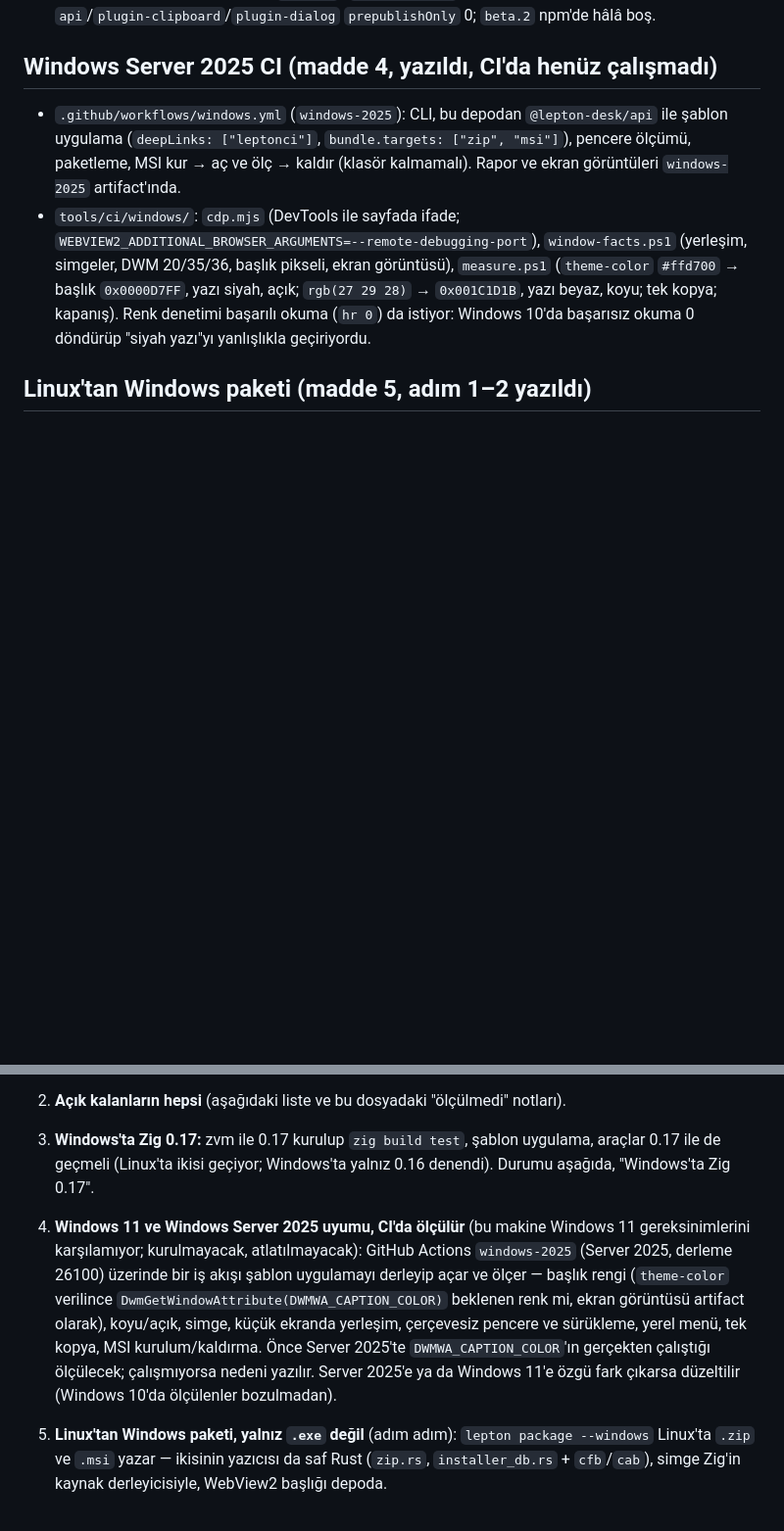
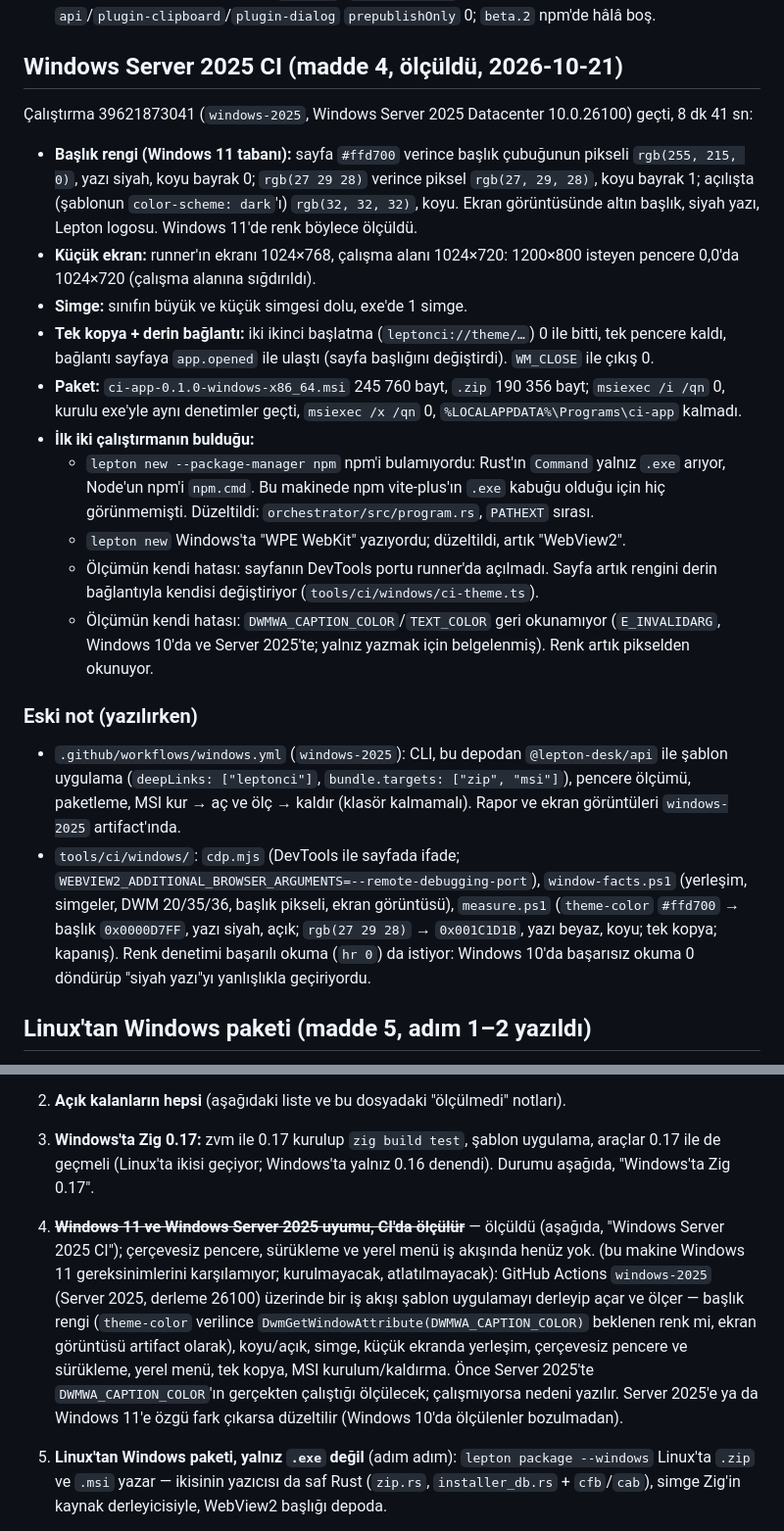
Before and after one commit to lepton-desk/lepton, a Markdown page: docs/durum.md, 2 parts joined by grey strips. Shown at 98% size. Rendered like a GitHub page; blank space fills up the shorter version.

Commit message:
Windows 11's caption colour, measured on Server 2025; durum and README say so
Run 39621873041: #ffd700 drew an rgb(255, 215, 0) title bar with black text, rgb(27 29 28) that colour with white; small-screen fit, icons, single instance and deep link, MSI install/run/remove all passed.

Co-Authored-By: Claude Opus 5.5 <noreply@anthropic.com>

```diff
--- a/docs/durum.md
+++ b/docs/durum.md
@@ -42,7 +42,21 @@ Linux'ta ölçülen her şey aşağıda; Windows'ta ölçüm yapınca bu dosyaya
 - Şablon uygulama (`LEPTON_ZIG=…\0.17.0\zig.exe lepton build`) derlendi ve açıldı; `tools/ci/windows/measure.ps1` 0.16 derlemesiyle aynı sonucu verdi: koyu/açık başlık sayfayı izliyor, ikinci başlatma 0 ile bitti ve tek pencere kaldı, `WM_CLOSE` ile 0 çıkış. Kalan dört "FAIL" başlık/yazı rengi (`DWMWA_CAPTION_COLOR`/`TEXT_COLOR`): Windows 10'da `E_INVALIDARG` (0x80070057), yalnız Windows 11'de var.
 - Bu makinede ayrıca: HEAD'den (`edc2ac7`) `cli-win32-x64` yeniden yerleştirildi (6 802 944 bayt), `api`/`plugin-clipboard`/`plugin-dialog` `prepublishOnly` 0; `beta.2` npm'de hâlâ boş.
 
-## Windows Server 2025 CI (madde 4, yazıldı, CI'da henüz çalışmadı)
+## Windows Server 2025 CI (madde 4, ölçüldü, 2026-10-21)
+
+Çalıştırma 39621873041 (`windows-2025`, Windows Server 2025 Datacenter 10.0.26100) geçti, 8 dk 41 sn:
+- **Başlık rengi (Windows 11 tabanı):** sayfa `#ffd700` verince başlık çubuğunun pikseli `rgb(255, 215, 0)`, yazı siyah, koyu bayrak 0; `rgb(27 29 28)` verince piksel `rgb(27, 29, 28)`, koyu bayrak 1; açılışta (şablonun `color-scheme: dark`'ı) `rgb(32, 32, 32)`, koyu. Ekran görüntüsünde altın başlık, siyah yazı, Lepton logosu. Windows 11'de renk böylece ölçüldü.
+- **Küçük ekran:** runner'ın ekranı 1024×768, çalışma alanı 1024×720: 1200×800 isteyen pencere 0,0'da 1024×720 (çalışma alanına sığdırıldı).
+- **Simge:** sınıfın büyük ve küçük simgesi dolu, exe'de 1 simge.
+- **Tek kopya + derin bağlantı:** iki ikinci başlatma (`leptonci://theme/…`) 0 ile bitti, tek pencere kaldı, bağlantı sayfaya `app.opened` ile ulaştı (sayfa başlığını değiştirdi). `WM_CLOSE` ile çıkış 0.
+- **Paket:** `ci-app-0.1.0-windows-x86_64.msi` 245 760 bayt, `.zip` 190 356 bayt; `msiexec /i /qn` 0, kurulu exe'yle aynı denetimler geçti, `msiexec /x /qn` 0, `%LOCALAPPDATA%\Programs\ci-app` kalmadı.
+- **İlk iki çalıştırmanın bulduğu:**
+  - `lepton new --package-manager npm` npm'i bulamıyordu: Rust'ın `Command` yalnız `.exe` arıyor, Node'un npm'i `npm.cmd`. Bu makinede npm vite-plus'ın `.exe` kabuğu olduğu için hiç görünmemişti. Düzeltildi: `orchestrator/src/program.rs`, `PATHEXT` sırası.
+  - `lepton new` Windows'ta "WPE WebKit" yazıyordu; düzeltildi, artık "WebView2".
+  - Ölçümün kendi hatası: sayfanın DevTools portu runner'da açılmadı. Sayfa artık rengini derin bağlantıyla kendisi değiştiriyor (`tools/ci/windows/ci-theme.ts`).
+  - Ölçümün kendi hatası: `DWMWA_CAPTION_COLOR`/`TEXT_COLOR` geri okunamıyor (`E_INVALIDARG`, Windows 10'da ve Server 2025'te; yalnız yazmak için belgelenmiş). Renk artık pikselden okunuyor.
+
+### Eski not (yazılırken)
 
 - `.github/workflows/windows.yml` (`windows-2025`): CLI, bu depodan `@lepton-desk/api` ile şablon uygulama (`deepLinks: ["leptonci"]`, `bundle.targets: ["zip", "msi"]`), pencere ölçümü, paketleme, MSI kur → aç ve ölç → kaldır (klasör kalmamalı). Rapor ve ekran görüntüleri `windows-2025` artifact'ında.
 - `tools/ci/windows/`: `cdp.mjs` (DevTools ile sayfada ifade; `WEBVIEW2_ADDITIONAL_BROWSER_ARGUMENTS=--remote-debugging-port`), `window-facts.ps1` (yerleşim, simgeler, DWM 20/35/36, başlık pikseli, ekran görüntüsü), `measure.ps1` (`theme-color` `#ffd700` → başlık `0x0000D7FF`, yazı siyah, açık; `rgb(27 29 28)` → `0x001C1D1B`, yazı beyaz, koyu; tek kopya; kapanış). Renk denetimi başarılı okuma (`hr 0`) da istiyor: Windows 10'da başarısız okuma 0 döndürüp "siyah yazı"yı yanlışlıkla geçiriyordu.
@@ -74,7 +88,7 @@ Linux'ta ölçülen her şey aşağıda; Windows'ta ölçüm yapınca bu dosyaya
    - Başlık çubuğunun sayfayı izlemesi Linux'ta da (bileşimci izin veriyorsa; yoksa nedenini yaz).
 2. **Açık kalanların hepsi** (aşağıdaki liste ve bu dosyadaki "ölçülmedi" notları).
 3. **Windows'ta Zig 0.17:** zvm ile 0.17 kurulup `zig build test`, şablon uygulama, araçlar 0.17 ile de geçmeli (Linux'ta ikisi geçiyor; Windows'ta yalnız 0.16 denendi). Durumu aşağıda, "Windows'ta Zig 0.17".
-4. **Windows 11 ve Windows Server 2025 uyumu, CI'da ölçülür** (bu makine Windows 11 gereksinimlerini karşılamıyor; kurulmayacak, atlatılmayacak): GitHub Actions `windows-2025` (Server 2025, derleme 26100) üzerinde bir iş akışı şablon uygulamayı derleyip açar ve ölçer — başlık rengi (`theme-color` verilince `DwmGetWindowAttribute(DWMWA_CAPTION_COLOR)` beklenen renk mi, ekran görüntüsü artifact olarak), koyu/açık, simge, küçük ekranda yerleşim, çerçevesiz pencere ve sürükleme, yerel menü, tek kopya, MSI kurulum/kaldırma. Önce Server 2025'te `DWMWA_CAPTION_COLOR`'ın gerçekten çalıştığı ölçülecek; çalışmıyorsa nedeni yazılır. Server 2025'e ya da Windows 11'e özgü fark çıkarsa düzeltilir (Windows 10'da ölçülenler bozulmadan).
+4. ~~**Windows 11 ve Windows Server 2025 uyumu, CI'da ölçülür**~~ — ölçüldü (aşağıda, "Windows Server 2025 CI"); çerçevesiz pencere, sürükleme ve yerel menü iş akışında henüz yok. (bu makine Windows 11 gereksinimlerini karşılamıyor; kurulmayacak, atlatılmayacak): GitHub Actions `windows-2025` (Server 2025, derleme 26100) üzerinde bir iş akışı şablon uygulamayı derleyip açar ve ölçer — başlık rengi (`theme-color` verilince `DwmGetWindowAttribute(DWMWA_CAPTION_COLOR)` beklenen renk mi, ekran görüntüsü artifact olarak), koyu/açık, simge, küçük ekranda yerleşim, çerçevesiz pencere ve sürükleme, yerel menü, tek kopya, MSI kurulum/kaldırma. Önce Server 2025'te `DWMWA_CAPTION_COLOR`'ın gerçekten çalıştığı ölçülecek; çalışmıyorsa nedeni yazılır. Server 2025'e ya da Windows 11'e özgü fark çıkarsa düzeltilir (Windows 10'da ölçülenler bozulmadan).
 
 5. **Linux'tan Windows paketi, yalnız `.exe` değil** (adım adım): `lepton package --windows` Linux'ta `.zip` ve `.msi` yazar — ikisinin yazıcısı da saf Rust (`zip.rs`, `installer_db.rs` + `cfb`/`cab`), simge Zig'in kaynak derleyicisiyle, WebView2 başlığı depoda.
    1. Paket çalışan makineye değil hedefe göre: `platform::bundle_os`/`executable` hedeften (dosya adı `windows`, `.exe`), `packages_as` MSI'yı hedef Windows olduğunda Linux'ta da kabul eder.
```
Also changed, not shown: README.md (+1 -1 lines).
